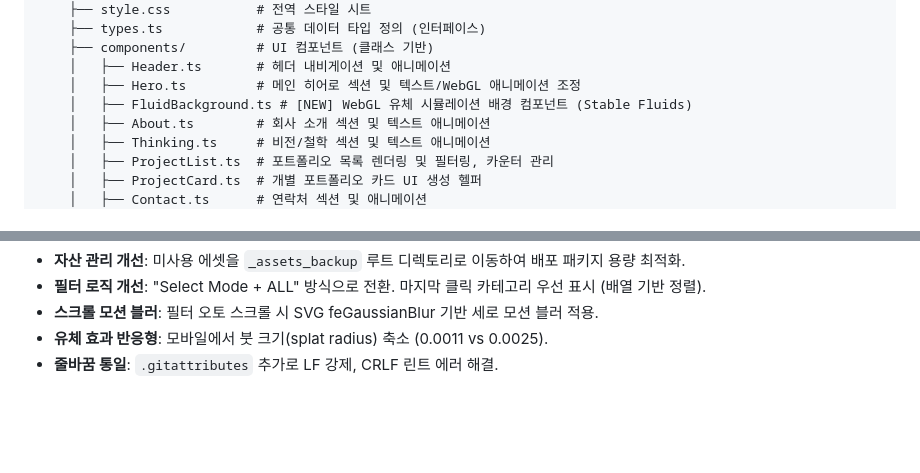
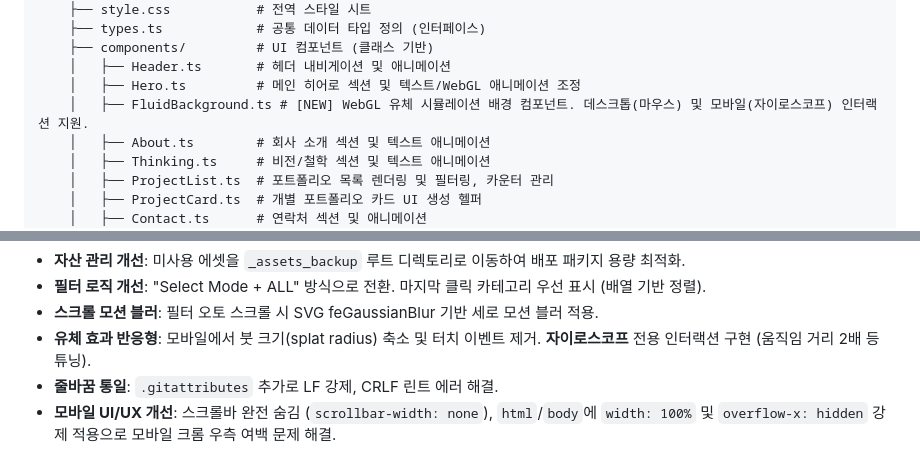
Before and after one commit to bohe76/dsense, a Markdown page: docs/ARCHITECTURE.md, 2 parts joined by grey strips. Rendered like a GitHub page; blank space fills up the shorter version.

```diff
--- a/docs/ARCHITECTURE.md
+++ b/docs/ARCHITECTURE.md
@@ -42,7 +42,7 @@ d:/dsense/
     ├── components/         # UI 컴포넌트 (클래스 기반)
     │   ├── Header.ts       # 헤더 내비게이션 및 애니메이션
     │   ├── Hero.ts         # 메인 히어로 섹션 및 텍스트/WebGL 애니메이션 조정
-    │   ├── FluidBackground.ts # [NEW] WebGL 유체 시뮬레이션 배경 컴포넌트 (Stable Fluids)
+    │   ├── FluidBackground.ts # [NEW] WebGL 유체 시뮬레이션 배경 컴포넌트. 데스크톱(마우스) 및 모바일(자이로스코프) 인터랙션 지원.
     │   ├── About.ts        # 회사 소개 섹션 및 텍스트 애니메이션
     │   ├── Thinking.ts     # 비전/철학 섹션 및 텍스트 애니메이션
     │   ├── ProjectList.ts  # 포트폴리오 목록 렌더링 및 필터링, 카운터 관리
@@ -219,5 +219,6 @@ Windows PowerShell 환경에서 `npm` 스크립트(예: `npm run dev`, `npm inst
 - **자산 관리 개선**: 미사용 에셋을 `_assets_backup` 루트 디렉토리로 이동하여 배포 패키지 용량 최적화.
 - **필터 로직 개선**: "Select Mode + ALL" 방식으로 전환. 마지막 클릭 카테고리 우선 표시 (배열 기반 정렬).
 - **스크롤 모션 블러**: 필터 오토 스크롤 시 SVG feGaussianBlur 기반 세로 모션 블러 적용.
-- **유체 효과 반응형**: 모바일에서 붓 크기(splat radius) 축소 (0.0011 vs 0.0025).
+- **유체 효과 반응형**: 모바일에서 붓 크기(splat radius) 축소 및 터치 이벤트 제거. **자이로스코프** 전용 인터랙션 구현 (움직임 거리 2배 등 튜닝).
 - **줄바꿈 통일**: `.gitattributes` 추가로 LF 강제, CRLF 린트 에러 해결.
+- **모바일 UI/UX 개선**: 스크롤바 완전 숨김 (`scrollbar-width: none`), `html`/`body`에 `width: 100%` 및 `overflow-x: hidden` 강제 적용으로 모바일 크롬 우측 여백 문제 해결.
```
Also changed, not shown: GEMINI.md (+2 -0 lines).
